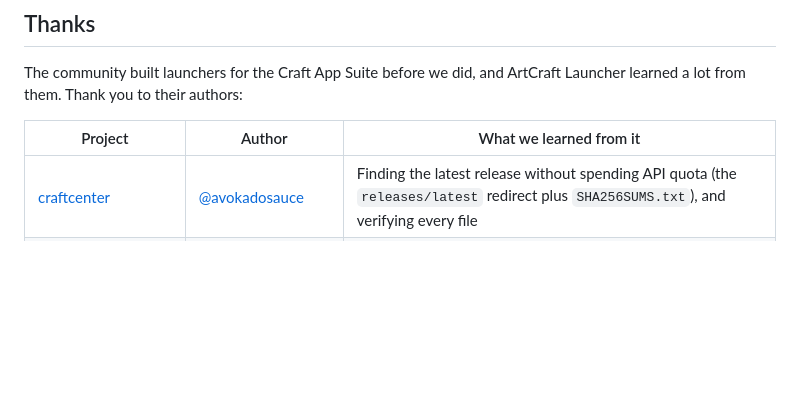
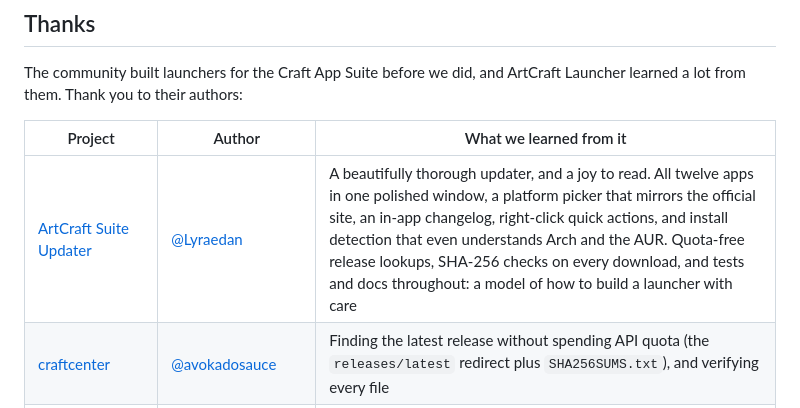
Before and after one commit to 00xJS/craft-launcher, a Markdown page: README.md, the part around the change. Rendered like a GitHub page; blank space fills up the shorter version.

Commit message:
Awesome launcher!

```diff
--- a/README.md
+++ b/README.md
@@ -228,6 +228,7 @@ lot from them. Thank you to their authors:
 
 | Project | Author | What we learned from it |
 |---|---|---|
+| [ArtCraft Suite Updater](https://github.com/Lyraedan/ArtCraft-Suit-Updater) | [@Lyraedan](https://github.com/Lyraedan) | A beautifully thorough updater, and a joy to read. All twelve apps in one polished window, a platform picker that mirrors the official site, an in-app changelog, right-click quick actions, and install detection that even understands Arch and the AUR. Quota-free release lookups, SHA-256 checks on every download, and tests and docs throughout: a model of how to build a launcher with care |
 | [craftcenter](https://github.com/avokadosauce/craftcenter) | [@avokadosauce](https://github.com/avokadosauce) | Finding the latest release without spending API quota (the `releases/latest` redirect plus `SHA256SUMS.txt`), and verifying every file |
 | [CRAFTSPACE](https://github.com/emircesur/CRAFTSPACE) | [@emircesur](https://github.com/emircesur) | Adopting apps that were already installed, falling back gracefully when GitHub rate-limits, background update notifications |
 | [GetCraft](https://github.com/mbirnbach/getcraft) | [@mbirnbach](https://github.com/mbirnbach) | Picking the right download for each OS and CPU, recognising Windows Installer and macOS installs, a native Rust/egui launcher |
```
